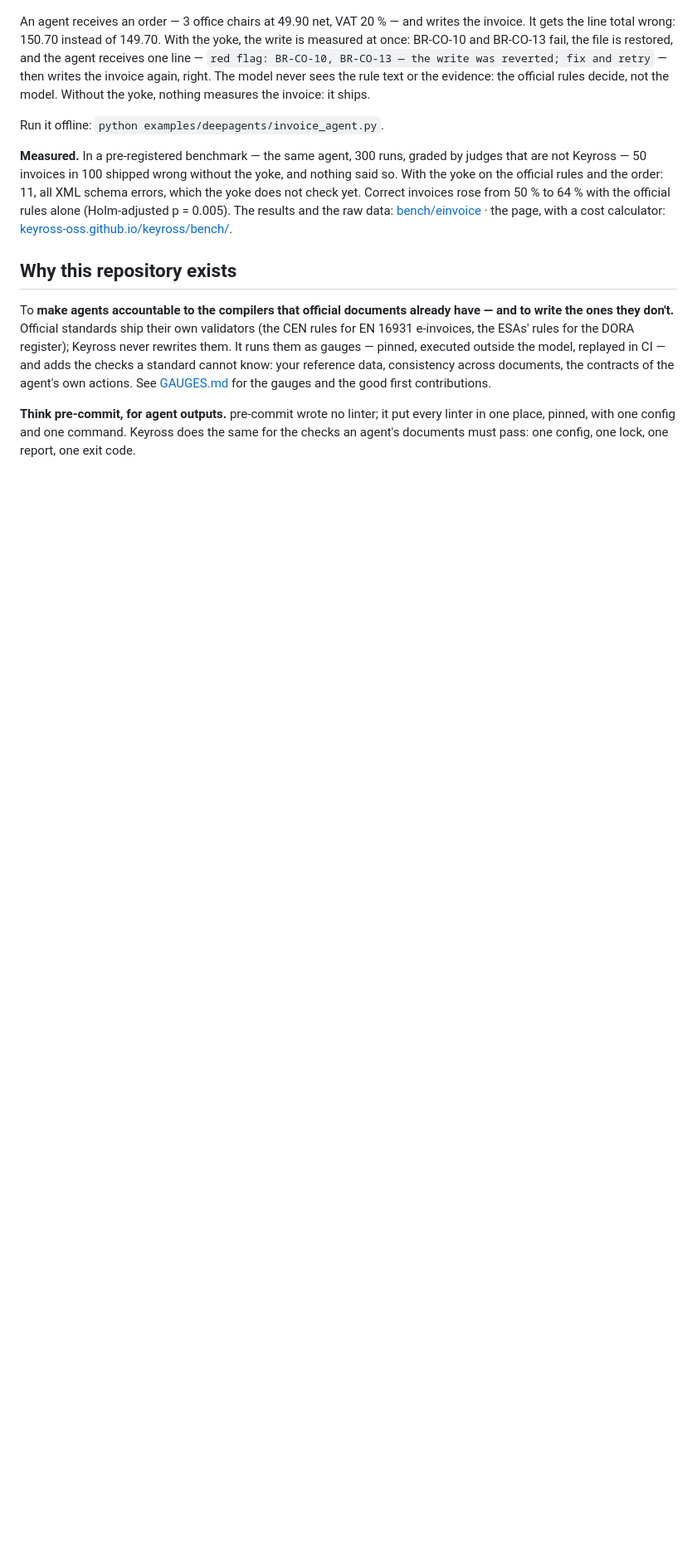
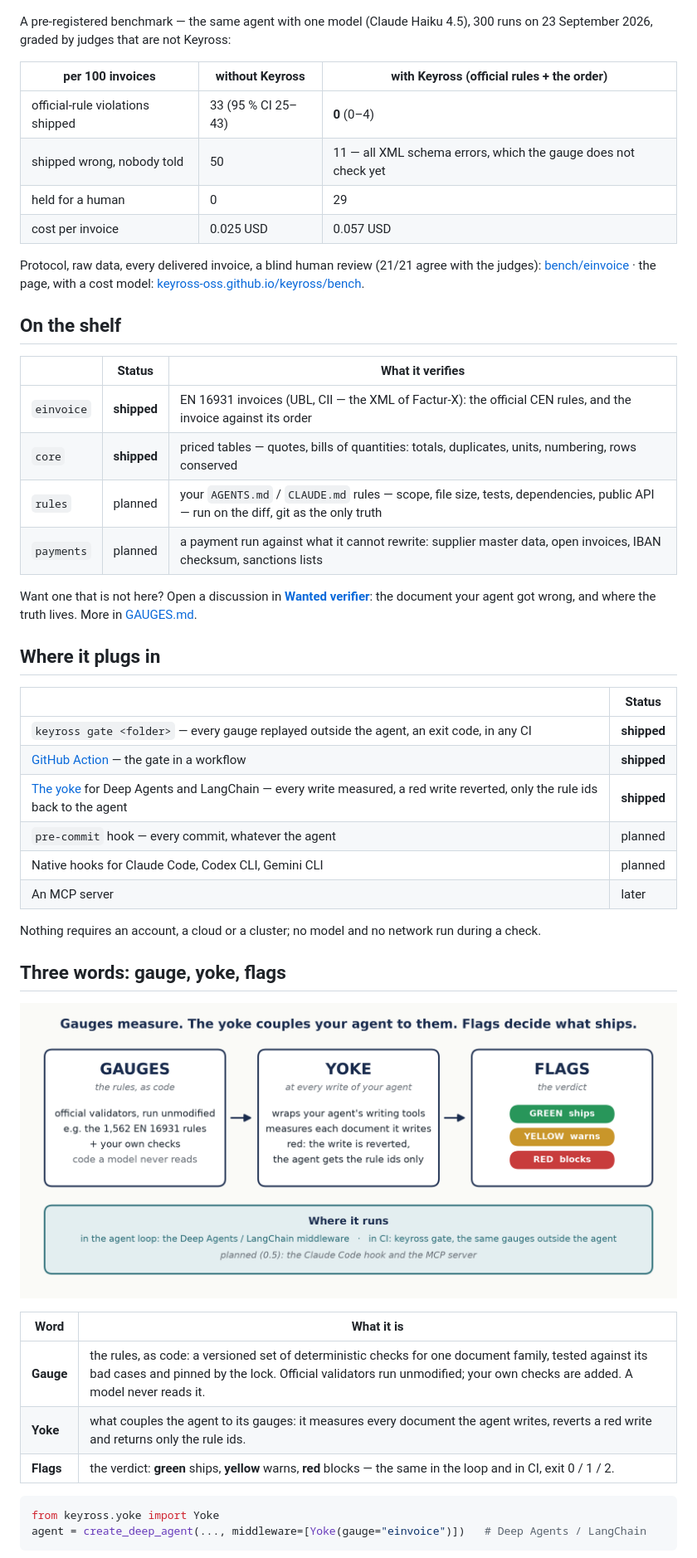
Before and after one commit to Keyross-oss/keyross, a Markdown page: README.md, the part around one of its changes. Shown at 83% size. GitHub-like rendering; blank space fills up the shorter version.

````diff
--- a/README.md
+++ b/README.md
@@ -14,14 +25,53 @@ EN 16931 is the European standard for electronic invoices, the base of the manda
 
 ![An agent writes an invoice that declares a line total of 150.70 instead of 149.70; the yoke runs the official CEN rules, BR-CO-10 and BR-CO-13 fail, the write is reverted, the agent gets the rule ids only and writes 149.70: green flag, the invoice ships](docs/einvoice_example.png)
 
-An agent receives an order — 3 office chairs at 49.90 net, VAT 20 % — and writes the invoice. It gets the line total wrong: 150.70 instead of 149.70. With the yoke, the write is measured at once: BR-CO-10 and BR-CO-13 fail, the file is restored, and the agent receives one line — `red flag: BR-CO-10, BR-CO-13 — the write was reverted; fix and retry` — then writes the invoice again, right. The model never sees the rule text or the evidence: the official rules decide, not the model. Without the yoke, nothing measures the invoice: it ships.
+A pre-registered benchmark — the same agent with one model (Claude Haiku 4.5), 300 runs on 23 September 2026, graded by judges that are not Keyross:
 
-Run it offline: `python examples/deepagents/invoice_agent.py`.
+| per 100 invoices | without Keyross | with Keyross (official rules + the order) |
+|---|---|---|
+| official-rule violations shipped | 33 (95 % CI 25–43) | **0** (0–4) |
+| shipped wrong, nobody told | 50 | 11 — all XML schema errors, which the gauge does not check yet |
+| held for a human | 0 | 29 |
+| cost per invoice | 0.025 USD | 0.057 USD |
 
-**Measured.** In a pre-registered benchmark — the same agent, 300 runs, graded by judges that are not Keyross — 50 invoices in 100 shipped wrong without the yoke, and nothing said so. With the yoke on the official rules and the order: 11, all XML schema errors, which the yoke does not check yet. Correct invoices rose from 50 % to 64 % with the official rules alone (Holm-adjusted p = 0.005). The results and the raw data: [bench/einvoice](bench/einvoice/README.md) · the page, with a cost calculator: [keyross-oss.github.io/keyross/bench/](https://keyross-oss.github.io/keyross/bench/).
+Protocol, raw data, every delivered invoice, a blind human review (21/21 agree with the judges): [bench/einvoice](bench/einvoice/README.md) · the page, with a cost model: [keyross-oss.github.io/keyross/bench](https://keyross-oss.github.io/keyross/bench/).
 
-## Why this repository exists
+## On the shelf
 
-To **make agents accountable to the compilers that official documents already have — and to write the ones they don't.** Official standards ship their own validators (the CEN rules for EN 16931 e-invoices, the ESAs' rules for the DORA register); Keyross never rewrites them. It runs them as gauges — pinned, executed outside the model, replayed in CI — and adds the checks a standard cannot know: your reference data, consistency across documents, the contracts of the agent's own actions. See [GAUGES.md](GAUGES.md) for the gauges and the good first contributions.
+| | Status | What it verifies |
+|---|---|---|
+| `einvoice` | **shipped** | EN 16931 invoices (UBL, CII — the XML of Factur-X): the official CEN rules, and the invoice against its order |
+| `core` | **shipped** | priced tables — quotes, bills of quantities: totals, duplicates, units, numbering, rows conserved |
+| `rules` | planned | your `AGENTS.md` / `CLAUDE.md` rules — scope, file size, tests, dependencies, public API — run on the diff, git as the only truth |
+| `payments` | planned | a payment run against what it cannot rewrite: supplier master data, open invoices, IBAN checksum, sanctions lists |
 
-**Think pre-commit, for agent outputs.** pre-commit wrote no linter; it put every linter in one place, pinned, with one config and one command. Keyross does the same for the checks an agent's documents must pass: one config, one lock, one report, one exit code.
+Want one that is not here? Open a discussion in [**Wanted verifier**](https://github.com/Keyross-oss/keyross/discussions/new?category=wanted-verifier): the document your agent got wrong, and where the truth lives. More in [GAUGES.md](GAUGES.md).
+
+## Where it plugs in
+
+| | Status |
+|---|---|
+| `keyross gate <folder>` — every gauge replayed outside the agent, an exit code, in any CI | **shipped** |
+| [GitHub Action](integrations/github-action/README.md) — the gate in a workflow | **shipped** |
+| [The yoke](src/keyross/yoke/README.md) for Deep Agents and LangChain — every write measured, a red write reverted, only the rule ids back to the agent | **shipped** |
+| `pre-commit` hook — every commit, whatever the agent | planned |
+| Native hooks for Claude Code, Codex CLI, Gemini CLI | planned |
+| An MCP server | later |
+
+Nothing requires an account, a cloud or a cluster; no model and no network run during a check.
+
+## Three words: gauge, yoke, flags
+
+![Gauges: the rules, as code. Yoke: at every write of your agent. Flags: green ships, yellow warns, red blocks](docs/overview.png)
+
+| Word | What it is |
+|---|---|
+| **Gauge** | the rules, as code: a versioned set of deterministic checks for one document family, tested against its bad cases and pinned by the lock. Official validators run unmodified; your own checks are added. A model never reads it. |
+| **Yoke** | what couples the agent to its gauges: it measures every document the agent writes, reverts a red write and returns only the rule ids. |
+| **Flags** | the verdict: **green** ships, **yellow** warns, **red** blocks — the same in the loop and in CI, exit 0 / 1 / 2. |
+
+```python
+from keyross.yoke import Yoke
+agent = create_deep_agent(..., middleware=[Yoke(gauge="einvoice")])   # Deep Agents / LangChain
+```
+
````
Also changed, not shown: other parts of README.md (+35 -72 lines), CHANGELOG.md (+1 -0 lines).
